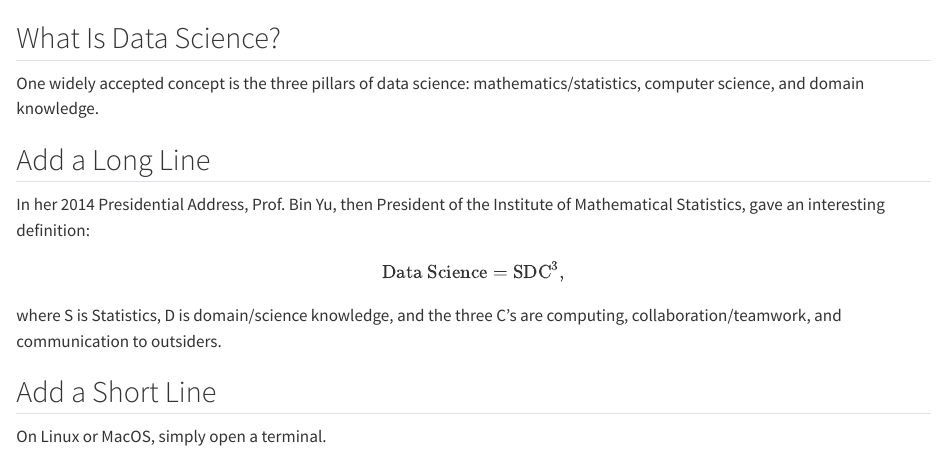
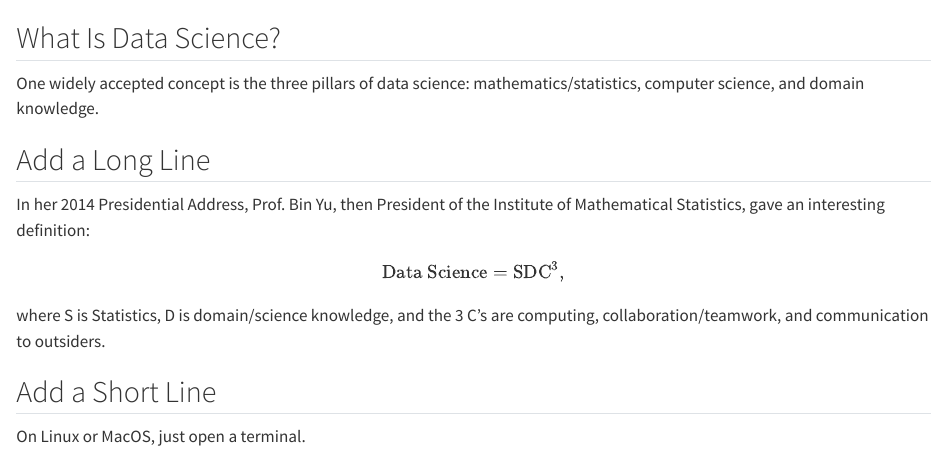
Before and after one commit to statds/01-git-practice-mzhengg, a Quarto document (add.qmd): the page in a window 1100 px wide, from 60 px down. Rendered offline with R 4.5, knitr and Pandoc in place of Quarto, with nearby package versions.

Commit message:
changed a word in the long line and short line

```diff
--- a/add.qmd
+++ b/add.qmd
@@ -14,9 +14,9 @@ $$
 \mbox{S}\mbox{D}\mbox{C}^3,
 $$
 where S is Statistics, D is domain/science knowledge, and
-the three C's are computing, collaboration/teamwork, and communication
+the 3 C's are computing, collaboration/teamwork, and communication
 to outsiders.
 
 ## Add a Short Line
 
-On Linux or MacOS, simply open a terminal.
+On Linux or MacOS, just open a terminal.
```
